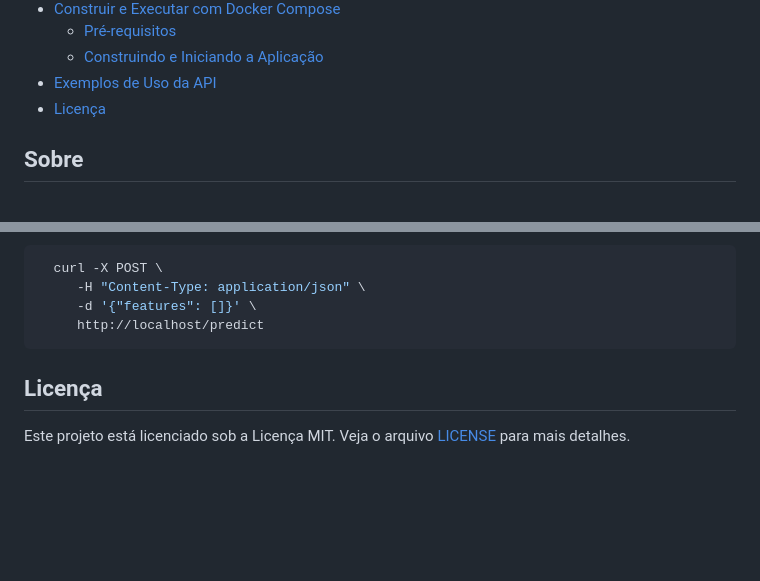
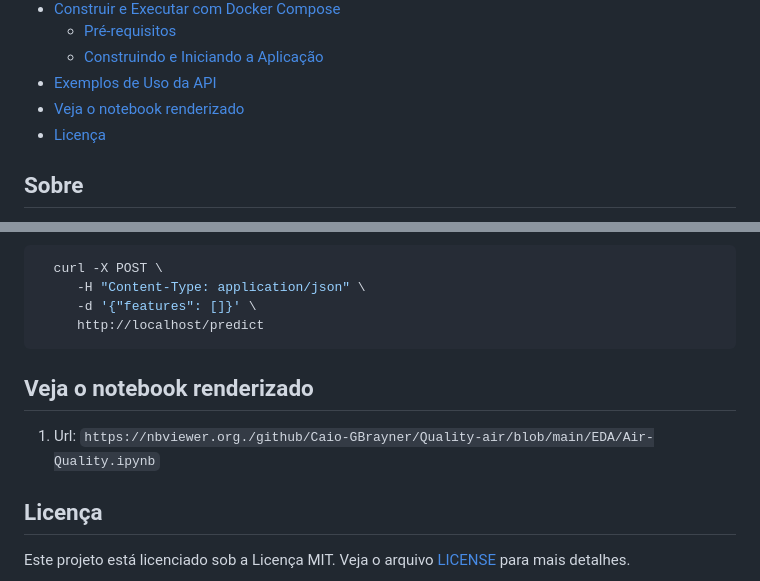
Before and after one commit to Caio-GBrayner/Quality-air, a Markdown page: docs/README.pt-br.md, 2 parts joined by grey strips. GitHub-like rendering; blank space fills up the shorter version.

Commit message:
docs(README) See rendered notebook:
-Added section ##See rendered notebook

````diff
--- a/docs/README.pt-br.md
+++ b/docs/README.pt-br.md
@@ -25,6 +25,7 @@
   - [Pré-requisitos](#pre-requisitos)
   - [Construindo e Iniciando a Aplicação](#construindo-e-iniciando-a-aplicação)
 - [Exemplos de Uso da API](#exemplos-de-uso-da-api)
+- [Veja o notebook renderizado](#veja-o-notebook-renderizado)
 - [Licença](#licença)
 
 ## Sobre
@@ -167,6 +168,9 @@ O backend expõe um endpoint principal para previsão.
      -d '{"features": []}' \
      http://localhost/predict
 ```
+## Veja o notebook renderizado
+1. Url: `https://nbviewer.org./github/Caio-GBrayner/Quality-air/blob/main/EDA/Air-Quality.ipynb`
+
 ## Licença
 
 Este projeto está licenciado sob a Licença MIT. Veja o arquivo [LICENSE](./LICENSE) para mais detalhes.
````
Also changed, not shown: README.md (+4 -0 lines).
